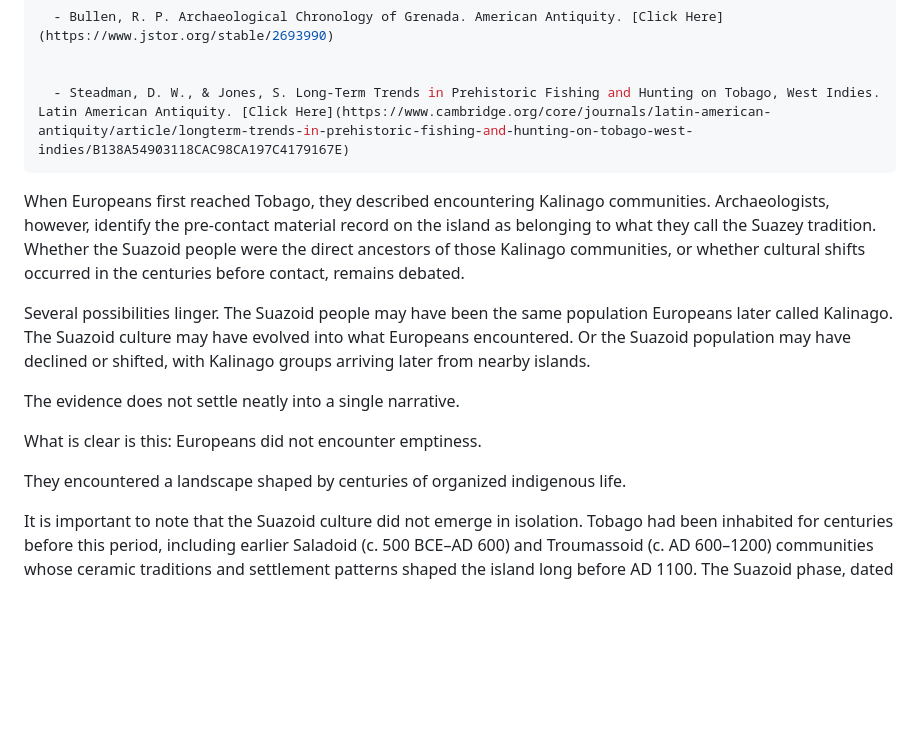
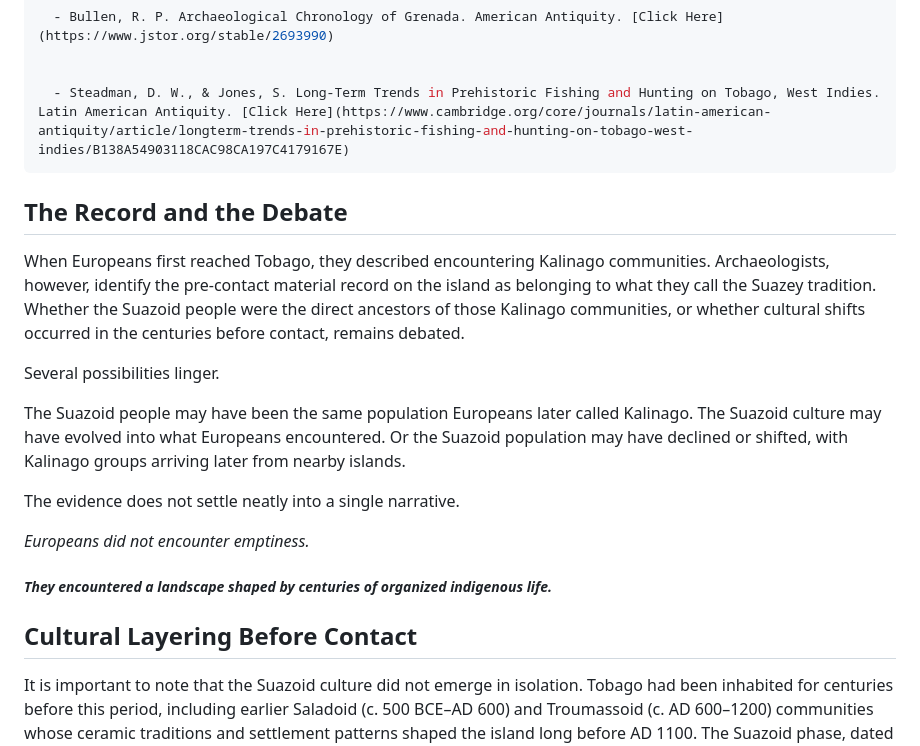
Before and after one commit to discover360news-max/my-caribbean-journey, a Markdown page: blog/posts/before-the-flag-before-the-fort.md, the part around one of its changes. Drawn GitHub-style; blank space fills up the shorter version.

```diff
--- a/blog/posts/before-the-flag-before-the-fort.md
+++ b/blog/posts/before-the-flag-before-the-fort.md
@@ -32,15 +32,21 @@ references: >-
 
   - Steadman, D. W., & Jones, S. Long-Term Trends in Prehistoric Fishing and Hunting on Tobago, West Indies. Latin American Antiquity. [Click Here](https://www.cambridge.org/core/journals/latin-american-antiquity/article/longterm-trends-in-prehistoric-fishing-and-hunting-on-tobago-west-indies/B138A54903118CAC98CA197C4179167E)
 ---
+## The Record and the Debate
+
 When Europeans first reached Tobago, they described encountering Kalinago communities. Archaeologists, however, identify the pre-contact material record on the island as belonging to what they call the Suazey tradition. Whether the Suazoid people were the direct ancestors of those Kalinago communities, or whether cultural shifts occurred in the centuries before contact, remains debated.
 
-Several possibilities linger. The Suazoid people may have been the same population Europeans later called Kalinago. The Suazoid culture may have evolved into what Europeans encountered. Or the Suazoid population may have declined or shifted, with Kalinago groups arriving later from nearby islands.
+Several possibilities linger.
+
+The Suazoid people may have been the same population Europeans later called Kalinago. The Suazoid culture may have evolved into what Europeans encountered. Or the Suazoid population may have declined or shifted, with Kalinago groups arriving later from nearby islands.
 
 The evidence does not settle neatly into a single narrative.
 
-What is clear is this: Europeans did not encounter emptiness.
+*Europeans did not encounter emptiness.*
 
-They encountered a landscape shaped by centuries of organized indigenous life.
+##### ***They encountered a landscape shaped by centuries of organized indigenous life.***
+
+## Cultural Layering Before Contact
 
 It is important to note that the Suazoid culture did not emerge in isolation. Tobago had been inhabited for centuries before this period, including earlier Saladoid (c. 500 BCE–AD 600) and Troumassoid (c. AD 600–1200) communities whose ceramic traditions and settlement patterns shaped the island long before AD 1100. The Suazoid phase, dated roughly between AD 1100 and 1400, emerged from those earlier traditions and became a visibly enduring cultural presence in the centuries before European contact, even as other communities continued to exist on the island.
 
```
Also changed, not shown: other parts of blog/posts/before-the-flag-before-the-fort.md (+17 -13 lines).
